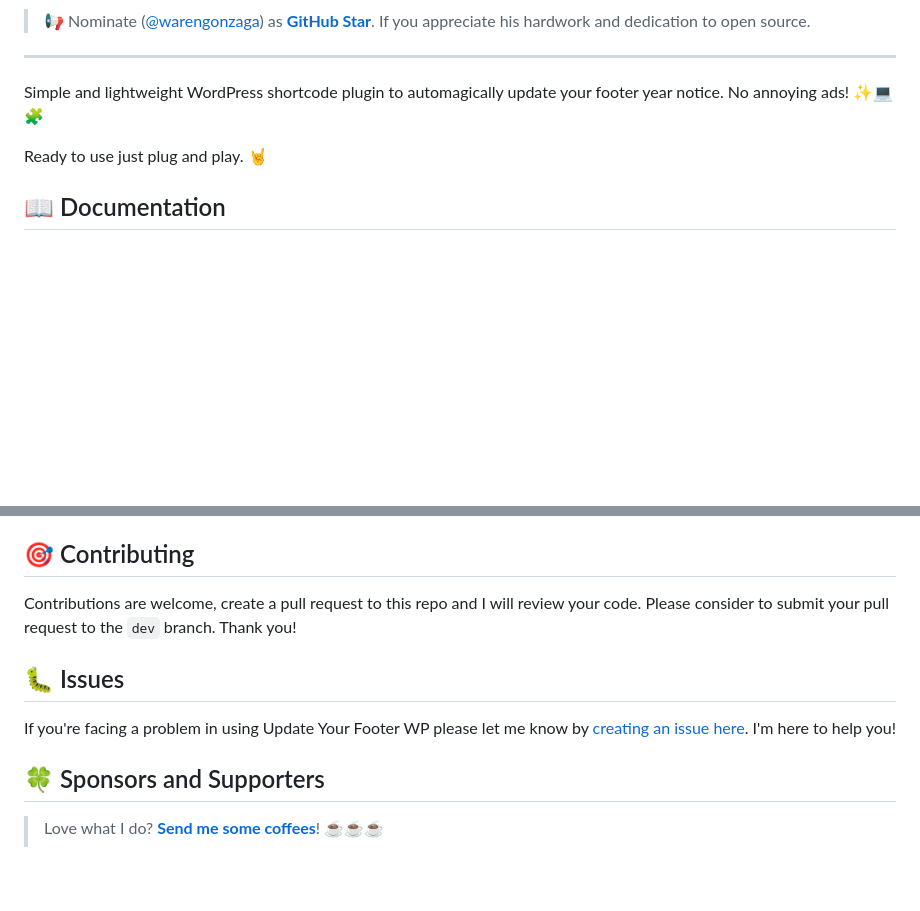
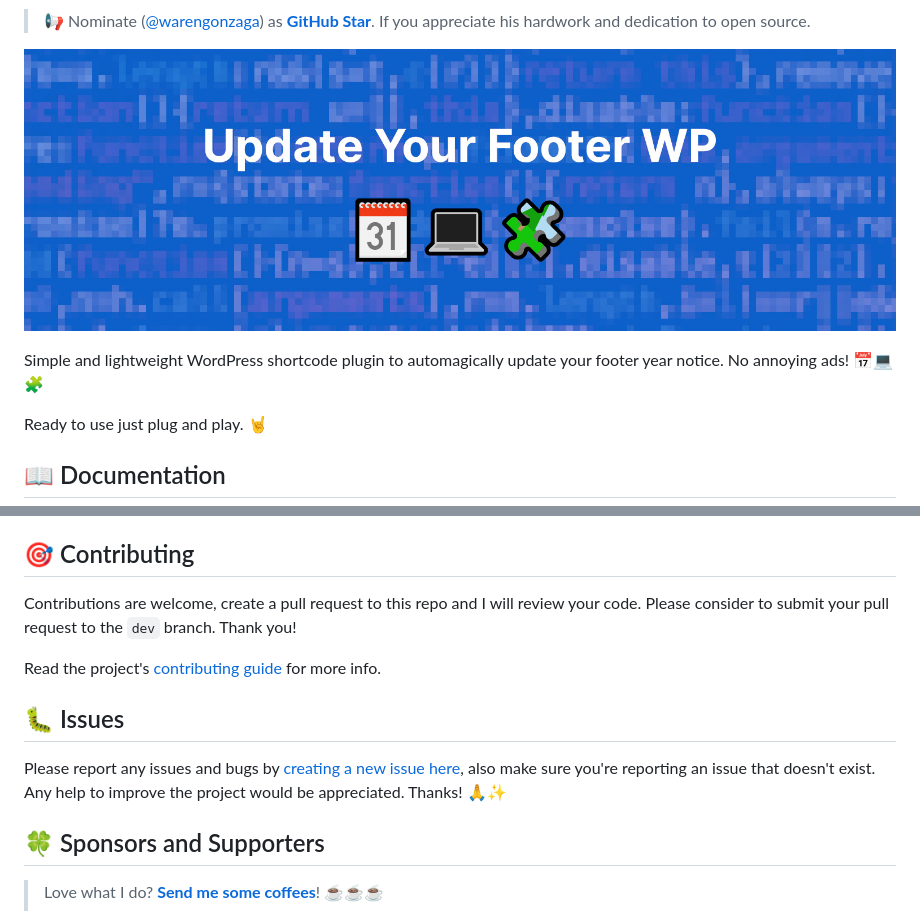
Before and after one commit to warengonzaga/update-your-footer-wp, a Markdown page: README.md, 2 parts joined by grey strips. GitHub-like rendering; pictures changed too: .github/assets/banner-1544x500.jpg (added); blank space fills up the shorter version.

Commit message:
✨ TWEAK: add assets and update info

````diff
--- a/README.md
+++ b/README.md
@@ -4,9 +4,9 @@
 
 > 📢 Nominate ([@warengonzaga](https://warengonzaga.com)) as **[GitHub Star](https://stars.github.com/nominate)**. If you appreciate his hardwork and dedication to open source.
 
----
+![banner](.github/assets/banner-1544x500.jpg)
 
-Simple and lightweight WordPress shortcode plugin to automagically update your footer year notice. No annoying ads! ✨💻🧩
+Simple and lightweight WordPress shortcode plugin to automagically update your footer year notice. No annoying ads! 📅💻🧩
 
 Ready to use just plug and play. 🤘
 
@@ -36,11 +36,13 @@ It will appear like this...
 
 ## 🎯 Contributing
 
-Contributions are welcome, create a pull request to this repo and I will review your code. Please consider to submit your pull request to the ```dev``` branch. Thank you!
+Contributions are welcome, create a pull request to this repo and I will review your code. Please consider to submit your pull request to the `dev` branch. Thank you!
+
+Read the project's [contributing guide](./CONTRIBUTING.md) for more info.
 
 ## 🐛 Issues
 
-If you're facing a problem in using Update Your Footer WP please let me know by [creating an issue here](https://github.com/warengonzaga/update-your-footer-wp/issues/new/chose). I'm here to help you!
+Please report any issues and bugs by [creating a new issue here](https://github.com/warengonzaga/update-your-footer-wp/issues/new/choose), also make sure you're reporting an issue that doesn't exist. Any help to improve the project would be appreciated. Thanks! 🙏✨
 
 ## 🍀 Sponsors and Supporters
 
````
Also changed, not shown: other parts of README.md (+1 -1 lines), .github/assets/banner-772x250.jpg (added), .github/assets/icon-128x128.jpg (added), .github/assets/icon-256x256.jpg (added), 2 other files.
